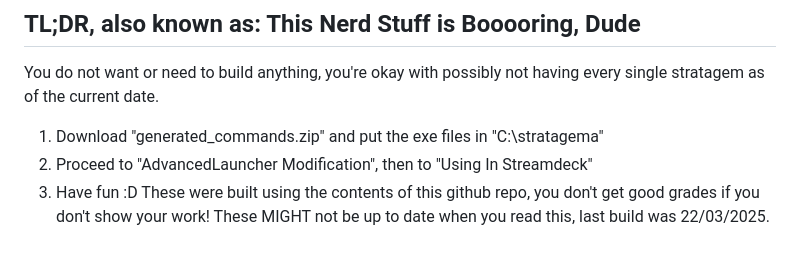
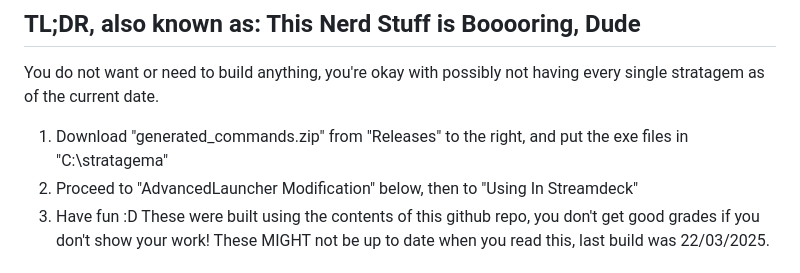
Before and after one commit to h4rm0n1c/stratagema, a Markdown page: README.md, the part around the change. Drawn GitHub-style.

Commit message:
Update README.md
Little more direction for where the prebuilt macro executables are.

```diff
--- a/README.md
+++ b/README.md
@@ -53,8 +53,8 @@ cooldown time in seconds, rounded to the nearest whole second
 
 ## TL;DR, also known as: This Nerd Stuff is Booooring, Dude
 You do not want or need to build anything, you're okay with possibly not having every single stratagem as of the current date.
-1. Download "generated_commands.zip" and put the exe files in "C:\stratagema\"
-2. Proceed to "AdvancedLauncher Modification", then to "Using In Streamdeck"
+1. Download "generated_commands.zip" from "Releases" to the right, and put the exe files in "C:\stratagema\"
+2. Proceed to "AdvancedLauncher Modification" below, then to "Using In Streamdeck"
 3. Have fun :D
 These were built using the contents of this github repo, you don't get good grades if you don't show your work!
 These MIGHT not be up to date when you read this, last build was 22/03/2025.
```
